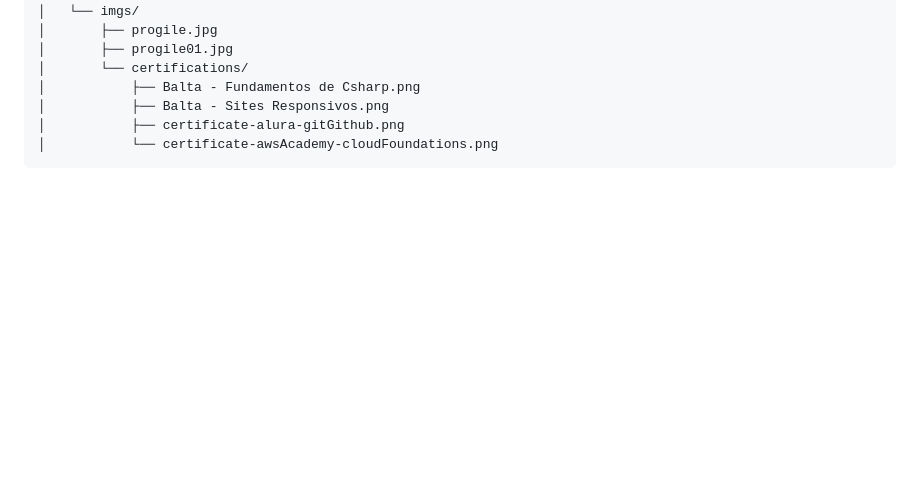
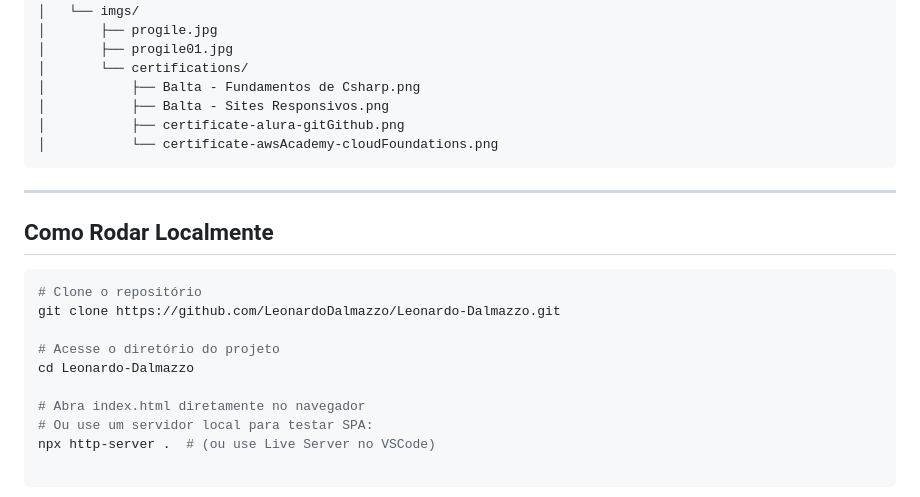
Before and after one commit to LeonardoDalmazzo/Leonardo-Dalmazzo, a Markdown page: README.md, the part around the change. GitHub-like rendering; blank space fills up the shorter version.

Commit message:
feat: README.md adds text about running project dependencies

````diff
--- a/README.md
+++ b/README.md
@@ -83,3 +83,17 @@ Este site foi desenvolvido para apresentar de maneira elegante e funcional:
 │           ├── certificate-alura-gitGithub.png
 │           └── certificate-awsAcademy-cloudFoundations.png
 ```
+---
+
+##  Como Rodar Localmente
+
+```bash
+# Clone o repositório
+git clone https://github.com/LeonardoDalmazzo/Leonardo-Dalmazzo.git
+
+# Acesse o diretório do projeto
+cd Leonardo-Dalmazzo
+
+# Abra index.html diretamente no navegador
+# Ou use um servidor local para testar SPA:
+npx http-server .  # (ou use Live Server no VSCode)
````
